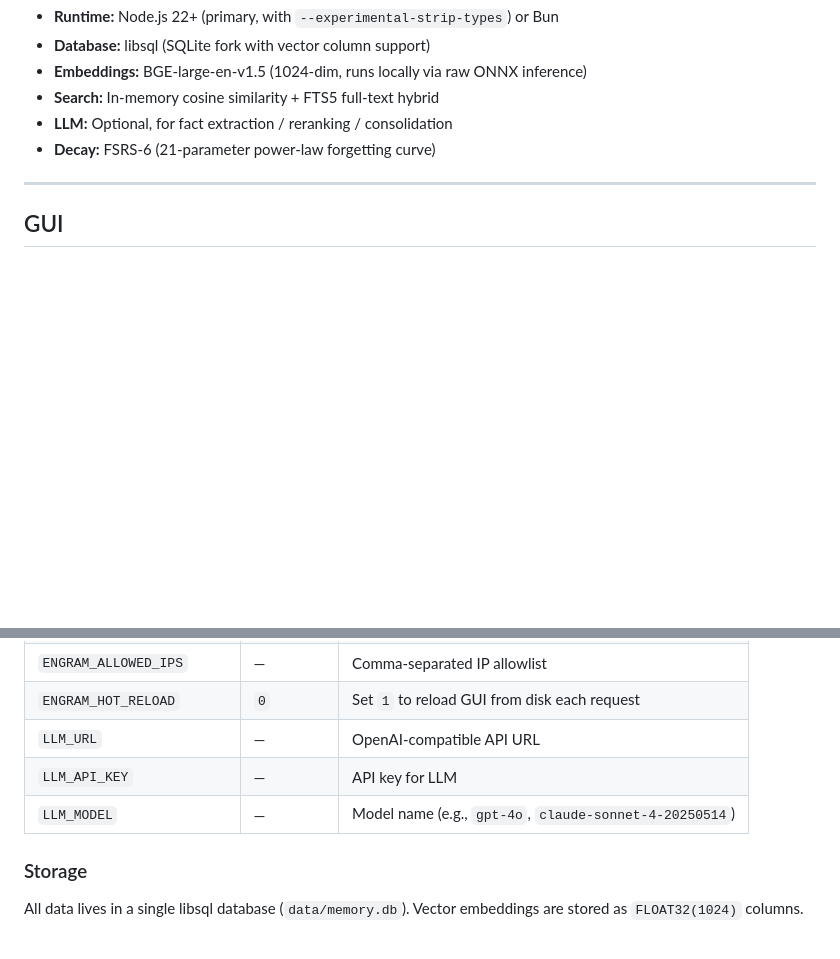
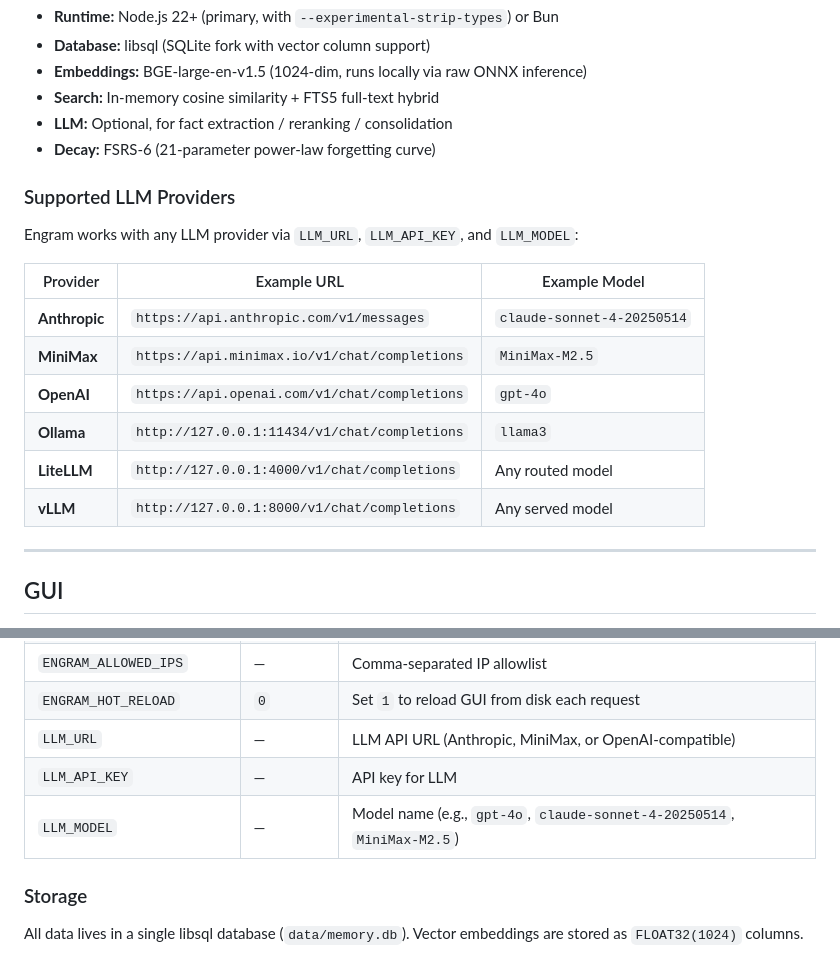
Before and after one commit to zanfiel/engram, a Markdown page: README.md, 2 parts joined by grey strips. GitHub-like rendering; blank space fills up the shorter version.

Commit message:
docs: add MiniMax to supported LLM providers in README

```diff
--- a/README.md
+++ b/README.md
@@ -554,6 +554,19 @@ Use `X-Space: space-name` (or `X-Engram-Space`) header to scope operations to a
 - **LLM:** Optional, for fact extraction / reranking / consolidation
 - **Decay:** FSRS-6 (21-parameter power-law forgetting curve)
 
+### Supported LLM Providers
+
+Engram works with any LLM provider via `LLM_URL`, `LLM_API_KEY`, and `LLM_MODEL`:
+
+| Provider | Example URL | Example Model |
+|----------|-------------|---------------|
+| **Anthropic** | `https://api.anthropic.com/v1/messages` | `claude-sonnet-4-20250514` |
+| **MiniMax** | `https://api.minimax.io/v1/chat/completions` | `MiniMax-M2.5` |
+| **OpenAI** | `https://api.openai.com/v1/chat/completions` | `gpt-4o` |
+| **Ollama** | `http://127.0.0.1:11434/v1/chat/completions` | `llama3` |
+| **LiteLLM** | `http://127.0.0.1:4000/v1/chat/completions` | Any routed model |
+| **vLLM** | `http://127.0.0.1:8000/v1/chat/completions` | Any served model |
+
 ---
 
 ## GUI
@@ -587,9 +600,9 @@ Engram includes a WebGL graph visualization at `/gui`. Login with your `ENGRAM_G
 | `ENGRAM_MAX_CONTENT_SIZE` | `102400` | Max memory content (bytes) |
 | `ENGRAM_ALLOWED_IPS` | — | Comma-separated IP allowlist |
 | `ENGRAM_HOT_RELOAD` | `0` | Set `1` to reload GUI from disk each request |
-| `LLM_URL` | — | OpenAI-compatible API URL |
+| `LLM_URL` | — | LLM API URL (Anthropic, MiniMax, or OpenAI-compatible) |
 | `LLM_API_KEY` | — | API key for LLM |
-| `LLM_MODEL` | — | Model name (e.g., `gpt-4o`, `claude-sonnet-4-20250514`) |
+| `LLM_MODEL` | — | Model name (e.g., `gpt-4o`, `claude-sonnet-4-20250514`, `MiniMax-M2.5`) |
 
 ### Storage
 
```
